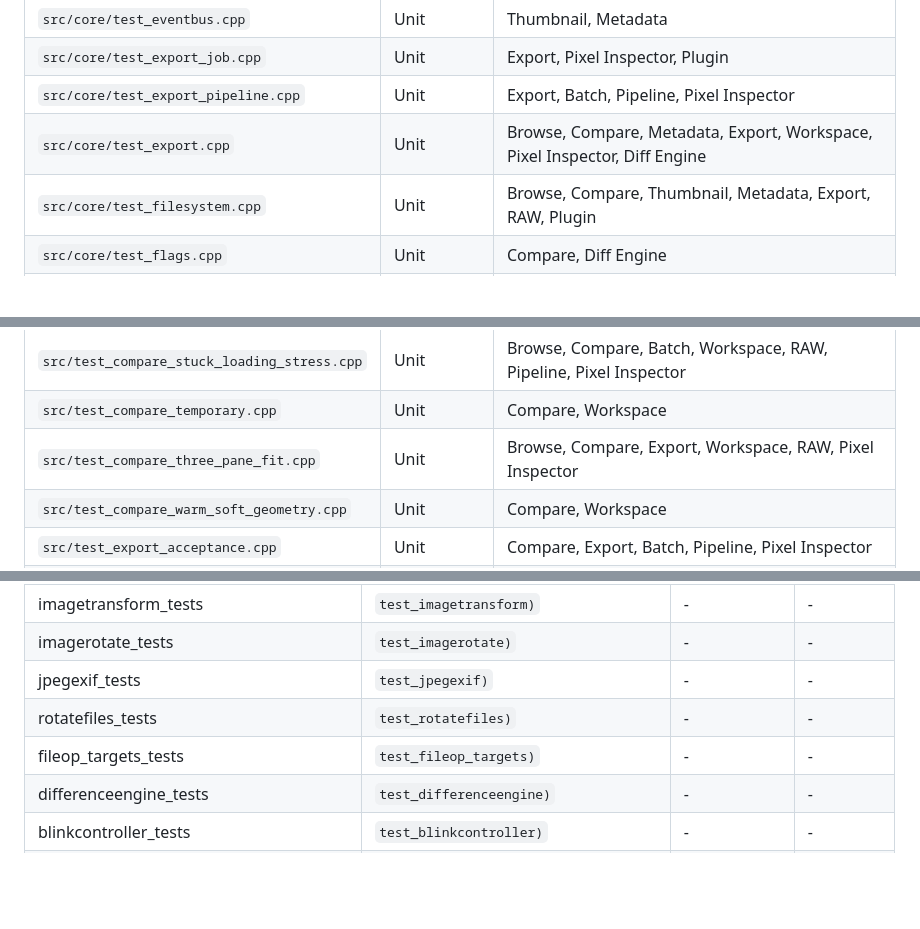
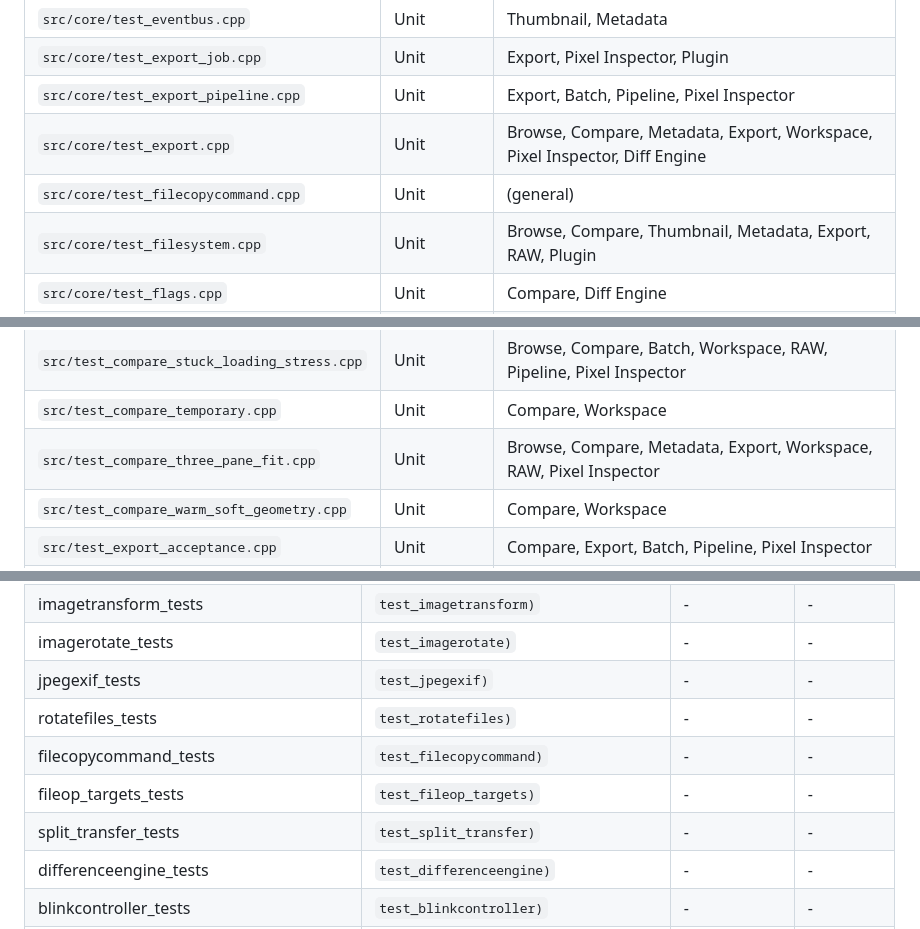
Before and after one commit to lgxgizh/mviewer, a Markdown page: docs/test_matrix.md, 3 parts joined by grey strips. Rendered like a GitHub page; blank space fills up the shorter version.

```diff
--- a/docs/test_matrix.md
+++ b/docs/test_matrix.md
@@ -65,6 +65,7 @@ Legend: a number = count of test sources covering that feature in that test type
 | `src/core/test_export_job.cpp` | Unit | Export, Pixel Inspector, Plugin |
 | `src/core/test_export_pipeline.cpp` | Unit | Export, Batch, Pipeline, Pixel Inspector |
 | `src/core/test_export.cpp` | Unit | Browse, Compare, Metadata, Export, Workspace, Pixel Inspector, Diff Engine |
+| `src/core/test_filecopycommand.cpp` | Unit | (general) |
 | `src/core/test_filesystem.cpp` | Unit | Browse, Compare, Thumbnail, Metadata, Export, RAW, Plugin |
 | `src/core/test_flags.cpp` | Unit | Compare, Diff Engine |
 | `src/core/test_gputile.cpp` | Unit | Compare, Cache, Pixel Inspector, Diff Engine |
@@ -155,7 +156,7 @@ Legend: a number = count of test sources covering that feature in that test type
 | `src/test_compare_session.cpp` | Unit | Browse, Compare, Batch, Workspace, Pipeline, Pixel Inspector, Diff Engine |
 | `src/test_compare_stuck_loading_stress.cpp` | Unit | Browse, Compare, Batch, Workspace, RAW, Pipeline, Pixel Inspector |
 | `src/test_compare_temporary.cpp` | Unit | Compare, Workspace |
-| `src/test_compare_three_pane_fit.cpp` | Unit | Browse, Compare, Export, Workspace, RAW, Pixel Inspector |
+| `src/test_compare_three_pane_fit.cpp` | Unit | Browse, Compare, Metadata, Export, Workspace, RAW, Pixel Inspector |
 | `src/test_compare_warm_soft_geometry.cpp` | Unit | Compare, Workspace |
 | `src/test_export_acceptance.cpp` | Unit | Compare, Export, Batch, Pipeline, Pixel Inspector |
 | `src/test_fileop_targets.cpp` | Unit | Browse |
@@ -319,7 +322,9 @@ Legend: a number = count of test sources covering that feature in that test type
 | imagerotate_tests | `test_imagerotate)` | - | - |
 | jpegexif_tests | `test_jpegexif)` | - | - |
 | rotatefiles_tests | `test_rotatefiles)` | - | - |
+| filecopycommand_tests | `test_filecopycommand)` | - | - |
 | fileop_targets_tests | `test_fileop_targets)` | - | - |
+| split_transfer_tests | `test_split_transfer)` | - | - |
 | differenceengine_tests | `test_differenceengine)` | - | - |
 | blinkcontroller_tests | `test_blinkcontroller)` | - | - |
 | aligner_tests | `test_aligner)` | - | - |
```
Also changed, not shown: other parts of docs/test_matrix.md (+13 -11 lines), docs/quality/dashboard.md (+25 -23 lines).
